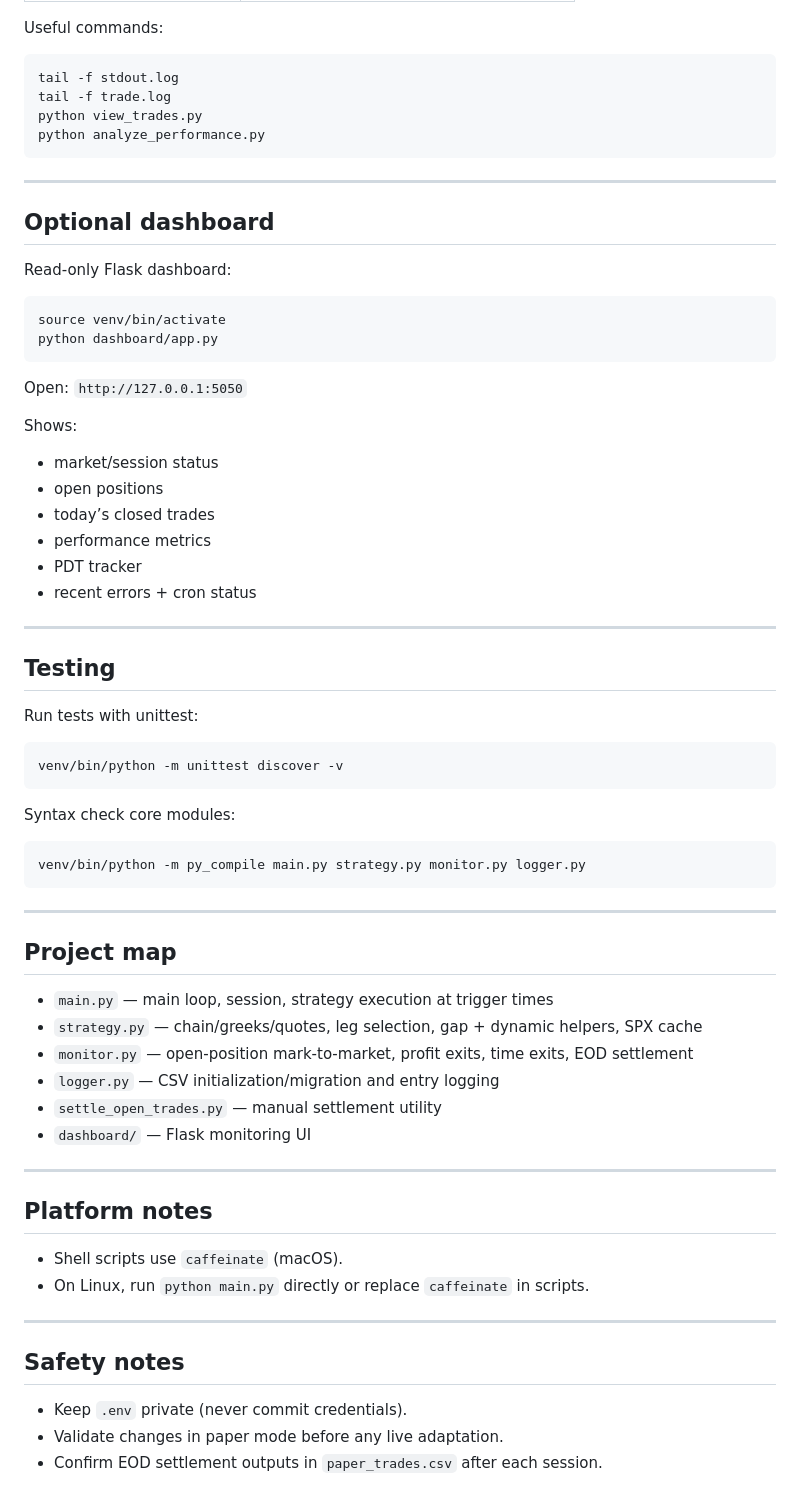
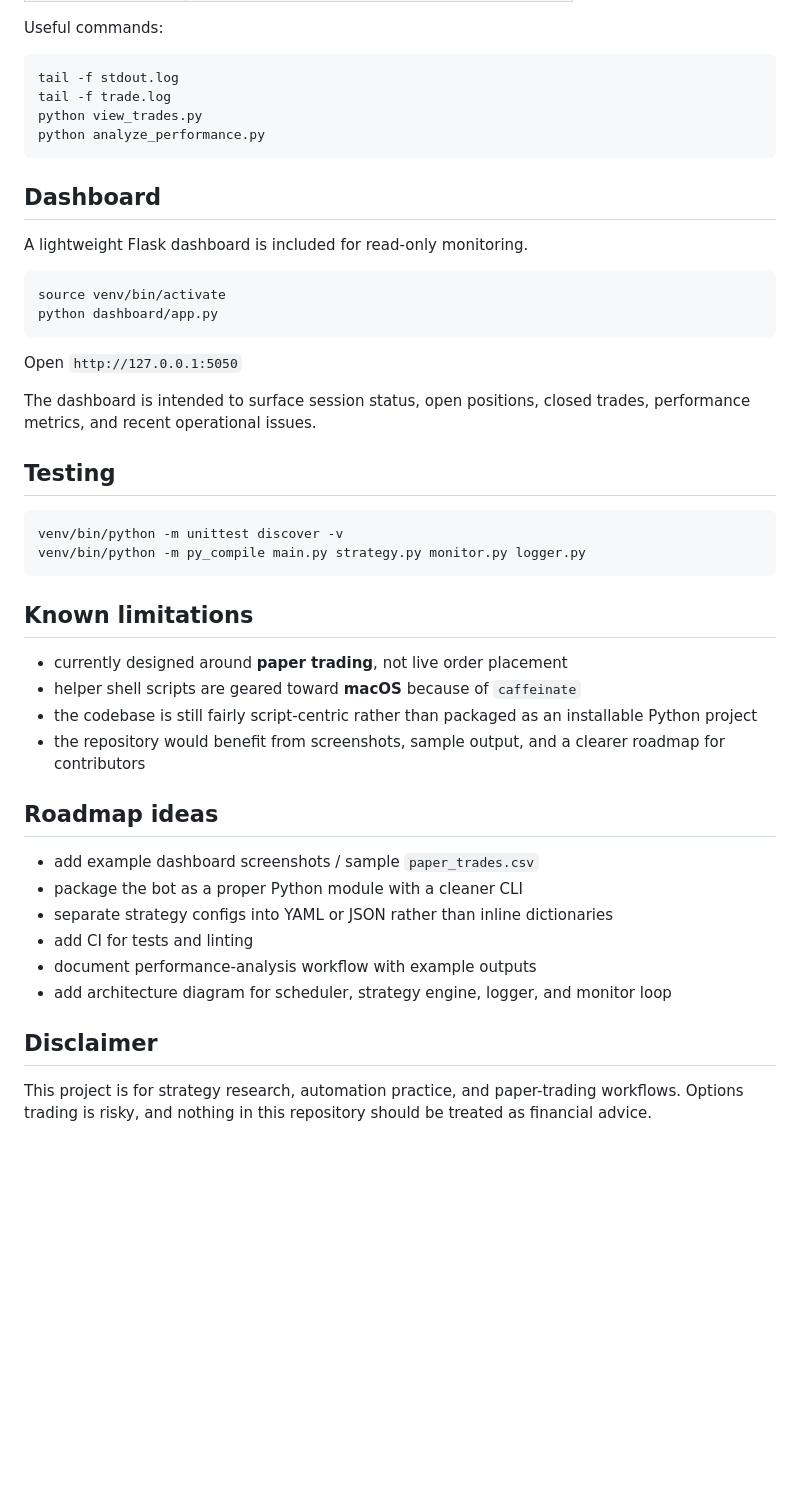
Before and after one commit to theglove44/tasty0dte-ironcondor, a Markdown page: README.md, the part around one of its changes. Drawn GitHub-style; blank space fills up the shorter version.

````diff
--- a/README.md
+++ b/README.md
@@ -128,5 +151,6 @@ Example:
 
 Useful commands:
+
 ```bash
 tail -f stdout.log
 tail -f trade.log
@@ -134,61 +158,42 @@ python view_trades.py
 python analyze_performance.py
 ```
 
----
+## Dashboard
 
-## Optional dashboard
+A lightweight Flask dashboard is included for read-only monitoring.
 
-Read-only Flask dashboard:
 ```bash
 source venv/bin/activate
 python dashboard/app.py
 ```
-Open: `http://127.0.0.1:5050`
 
-Shows:
-- market/session status
-- open positions
-- today’s closed trades
-- performance metrics
-- PDT tracker
-- recent errors + cron status
+Open `http://127.0.0.1:5050`
 
----
+The dashboard is intended to surface session status, open positions, closed trades, performance metrics, and recent operational issues.
 
 ## Testing
 
-Run tests with unittest:
 ```bash
 venv/bin/python -m unittest discover -v
-```
-
-Syntax check core modules:
-```bash
 venv/bin/python -m py_compile main.py strategy.py monitor.py logger.py
 ```
 
----
+## Known limitations
 
-## Project map
+- currently designed around **paper trading**, not live order placement
+- helper shell scripts are geared toward **macOS** because of `caffeinate`
+- the codebase is still fairly script-centric rather than packaged as an installable Python project
+- the repository would benefit from screenshots, sample output, and a clearer roadmap for contributors
 
-- `main.py` — main loop, session, strategy execution at trigger times
-- `strategy.py` — chain/greeks/quotes, leg selection, gap + dynamic helpers, SPX cache
-- `monitor.py` — open-position mark-to-market, profit exits, time exits, EOD settlement
-- `logger.py` — CSV initialization/migration and entry logging
-- `settle_open_trades.py` — manual settlement utility
-- `dashboard/` — Flask monitoring UI
+## Roadmap ideas
 
----
+- add example dashboard screenshots / sample `paper_trades.csv`
+- package the bot as a proper Python module with a cleaner CLI
+- separate strategy configs into YAML or JSON rather than inline dictionaries
+- add CI for tests and linting
+- document performance-analysis workflow with example outputs
+- add architecture diagram for scheduler, strategy engine, logger, and monitor loop
 
-## Platform notes
+## Disclaimer
 
-- Shell scripts use `caffeinate` (macOS).
-- On Linux, run `python main.py` directly or replace `caffeinate` in scripts.
-
----
-
-## Safety notes
-
-- Keep `.env` private (never commit credentials).
-- Validate changes in paper mode before any live adaptation.
-- Confirm EOD settlement outputs in `paper_trades.csv` after each session.
+This project is for strategy research, automation practice, and paper-trading workflows. Options trading is risky, and nothing in this repository should be treated as financial advice.
````
Also changed, not shown: other parts of README.md (+92 -69 lines).
